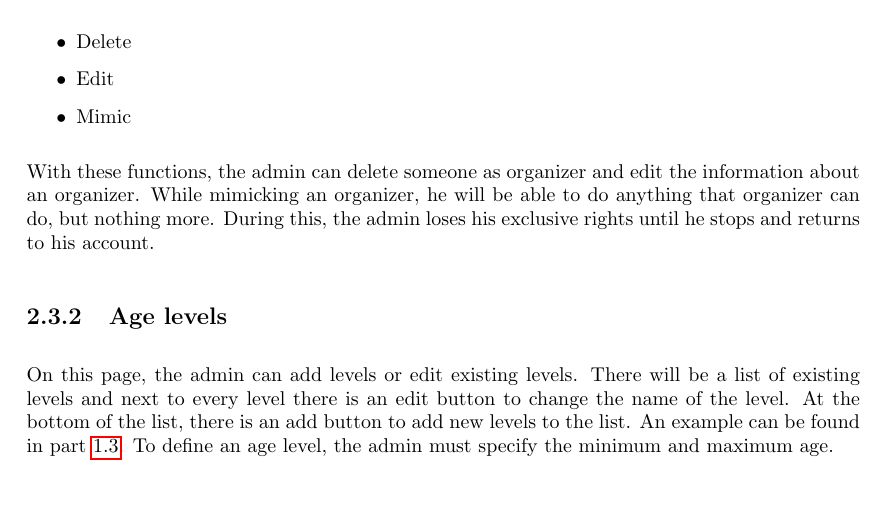
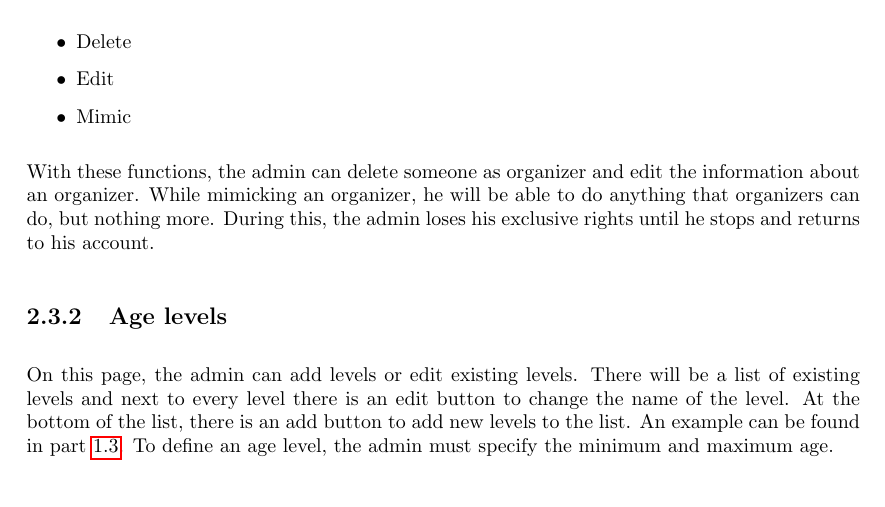
Before and after one commit to SanderDemeester/avank-bebras, a LaTeX document (design/srs/srs.tex, which reads design/srs/formal/admin.tex): part of page 20 of 38, cut so that both start at the same text. Compiled offline with pdfLaTeX.

Commit message:
fixed small typo

```diff
--- a/design/srs/formal/admin.tex
+++ b/design/srs/formal/admin.tex
@@ -27,7 +27,7 @@ There will also be some buttons for editing:
 \item Mimic
 \end{itemize}
 
-With these functions, the admin can delete someone as organizer and edit the information about an organizer. While mimicking an organizer, he will be able to do anything that organizer can do, but nothing more. During this, the admin loses his exclusive rights until he stops and returns to his account.
+With these functions, the admin can delete someone as organizer and edit the information about an organizer. While mimicking an organizer, he will be able to do anything that organizers can do, but nothing more. During this, the admin loses his exclusive rights until he stops and returns to his account.
 
 \subsection{Age levels}
 On this page, the admin can add levels or edit existing levels. There will be a list of existing levels and next to every level there is an edit button to change the name of the level. At the bottom of the list, there is an add button to add new levels to the list. An example can be found in part \ref{levels}. To define an age level, the admin must specify the minimum and maximum age.
```
